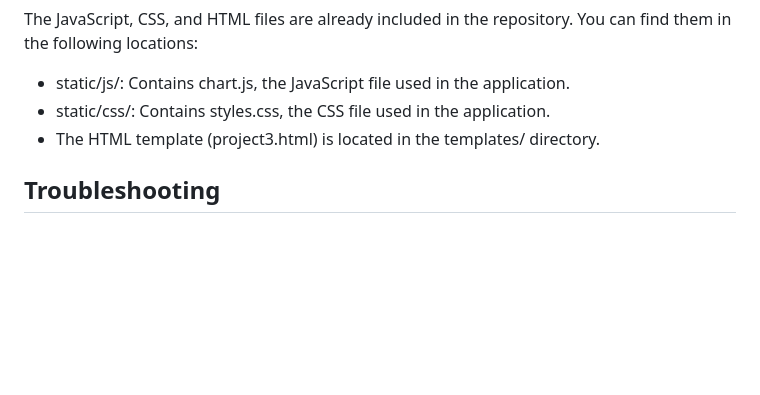
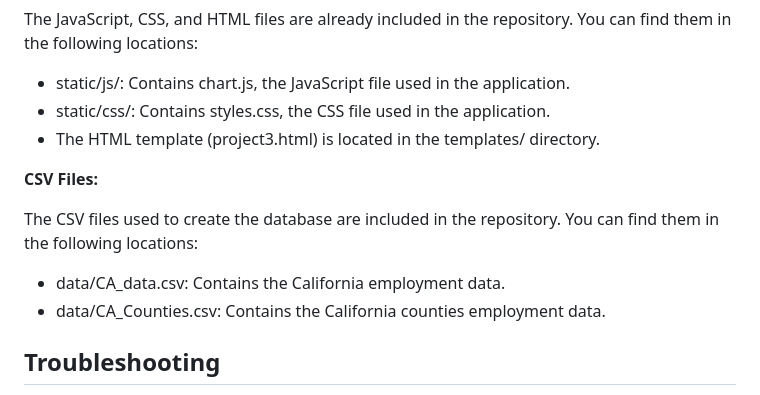
Before and after one commit to henrychan990805/CA-employment-rate-mini-project, a Markdown page: README.md, the part around the change. GitHub-like rendering; blank space fills up the shorter version.

```diff
--- a/README.md
+++ b/README.md
@@ -100,6 +100,13 @@ The JavaScript, CSS, and HTML files are already included in the repository. You
 - static/css/: Contains styles.css, the CSS file used in the application.
 - The HTML template (project3.html) is located in the templates/ directory.
 
+**CSV Files:**
+
+The CSV files used to create the database are included in the repository. You can find them in the following locations:
+
+- data/CA_data.csv: Contains the California employment data.
+- data/CA_Counties.csv: Contains the California counties employment data.
+
 ## Troubleshooting
 
 - If you encounter issues with database connections, double-check your appp.py file to ensure the database URI is correctly formatted.
```
